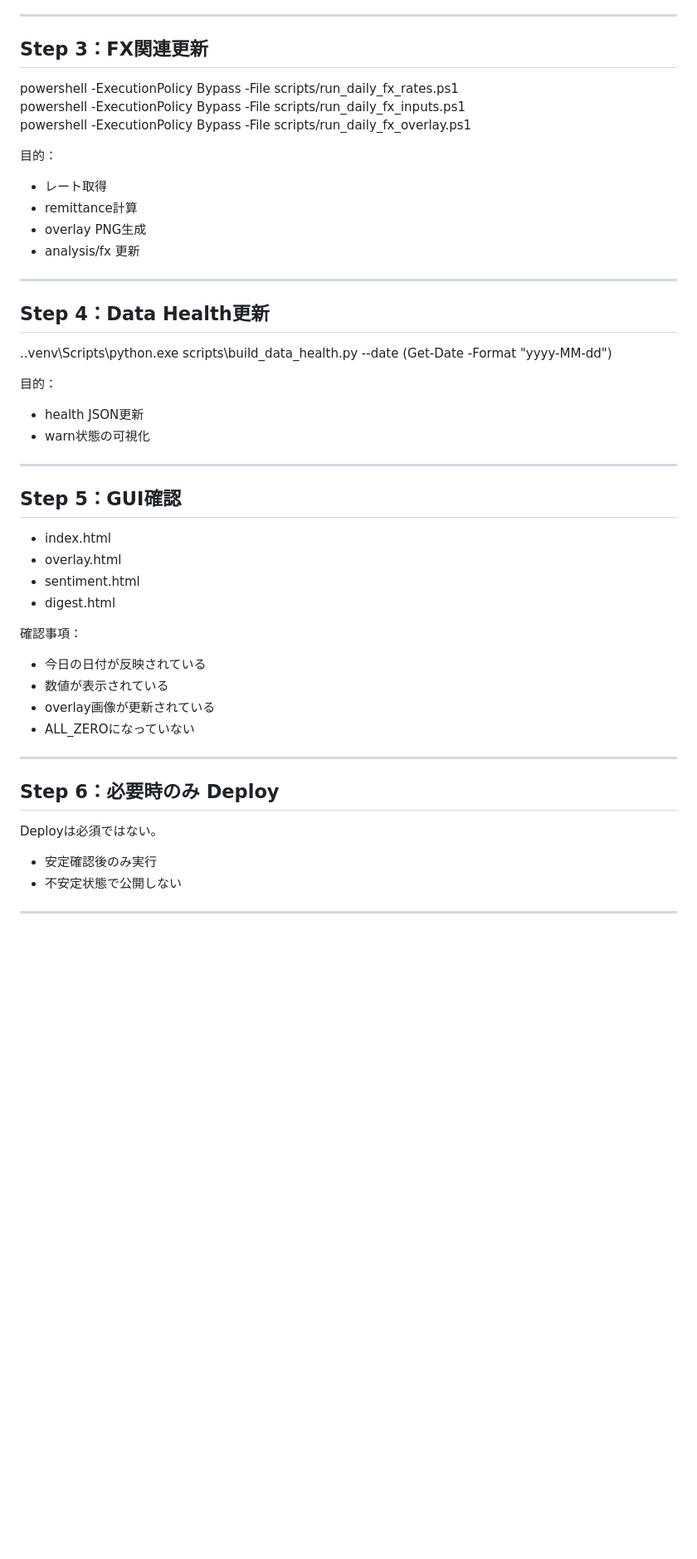
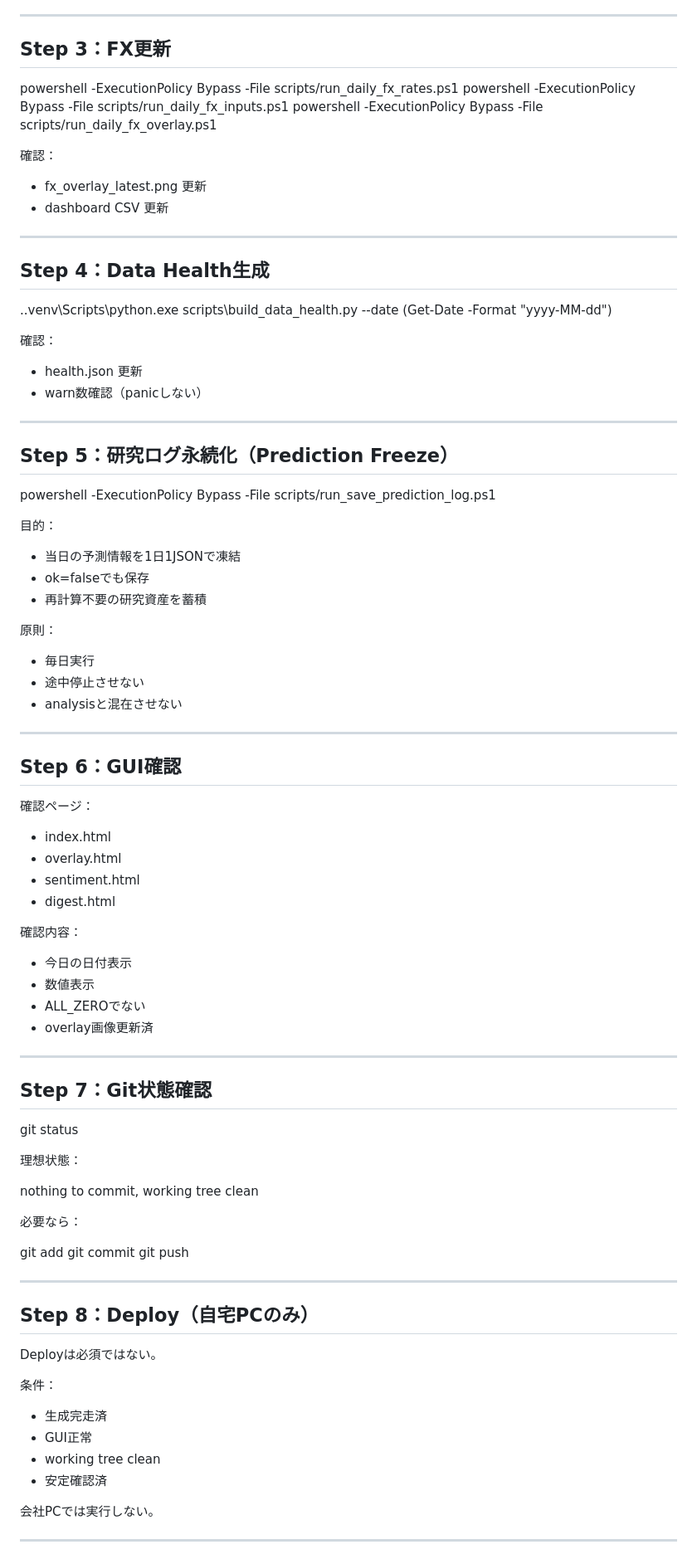
Before and after one commit to yalocco/GenesisPrediction_v2, a Markdown page: docs/runbook_morning.md, the part around one of its changes. Shown at 83% size. Drawn GitHub-style; blank space fills up the shorter version.

```diff
--- a/docs/runbook_morning.md
+++ b/docs/runbook_morning.md
@@ -54,52 +88,100 @@ powershell -ExecutionPolicy Bypass -File scripts/run_daily_with_publish.ps1
 
 ---
 
-## Step 3：FX関連更新
+## Step 3：FX更新
 
 powershell -ExecutionPolicy Bypass -File scripts/run_daily_fx_rates.ps1
 powershell -ExecutionPolicy Bypass -File scripts/run_daily_fx_inputs.ps1
 powershell -ExecutionPolicy Bypass -File scripts/run_daily_fx_overlay.ps1
 
-目的：
-- レート取得
-- remittance計算
-- overlay PNG生成
-- analysis/fx 更新
+
+確認：
+
+- fx_overlay_latest.png 更新
+- dashboard CSV 更新
 
 ---
 
-## Step 4：Data Health更新
+## Step 4：Data Health生成
 
 .\.venv\Scripts\python.exe scripts\build_data_health.py --date (Get-Date -Format "yyyy-MM-dd")
 
-目的：
-- health JSON更新
-- warn状態の可視化
+
+確認：
+
+- health.json 更新
+- warn数確認（panicしない）
 
 ---
 
-## Step 5：GUI確認
+## Step 5：研究ログ永続化（Prediction Freeze）
+
+powershell -ExecutionPolicy Bypass -File scripts/run_save_prediction_log.ps1
+
+
+目的：
+
+- 当日の予測情報を1日1JSONで凍結
+- ok=falseでも保存
+- 再計算不要の研究資産を蓄積
+
+原則：
+
+- 毎日実行
+- 途中停止させない
+- analysisと混在させない
+
+---
+
+## Step 6：GUI確認
+
+確認ページ：
 
 - index.html
 - overlay.html
 - sentiment.html
 - digest.html
 
-確認事項：
+確認内容：
 
-- 今日の日付が反映されている
-- 数値が表示されている
-- overlay画像が更新されている
-- ALL_ZEROになっていない
+- 今日の日付表示
+- 数値表示
+- ALL_ZEROでない
+- overlay画像更新済
 
 ---
 
-## Step 6：必要時のみ Deploy
+## Step 7：Git状態確認
+
+git status
+
+
+理想状態：
+
+nothing to commit, working tree clean
+
+
+必要なら：
+
+git add
+git commit
+git push
+
+
+---
+
+## Step 8：Deploy（自宅PCのみ）
 
 Deployは必須ではない。
 
-- 安定確認後のみ実行
-- 不安定状態で公開しない
+条件：
+
+- 生成完走済
+- GUI正常
+- working tree clean
+- 安定確認済
+
+会社PCでは実行しない。
 
 ---
 
```
Also changed, not shown: other parts of docs/runbook_morning.md (+94 -47 lines).
